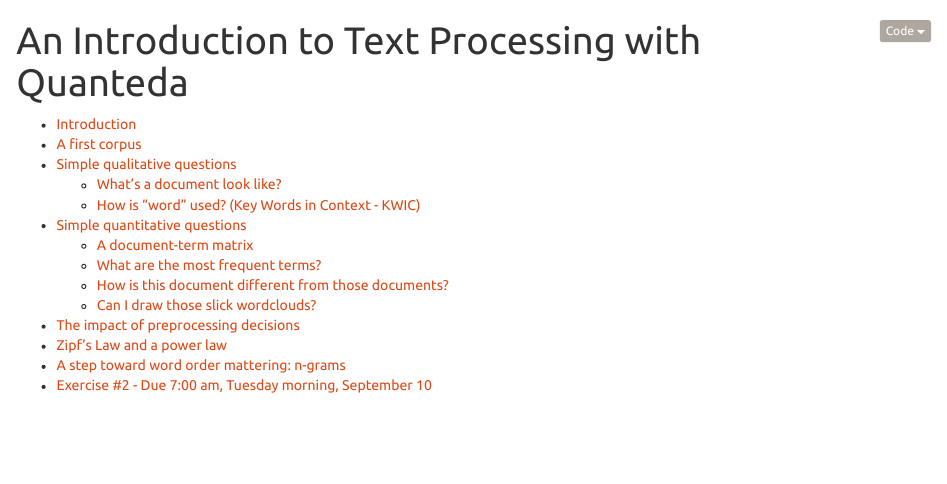
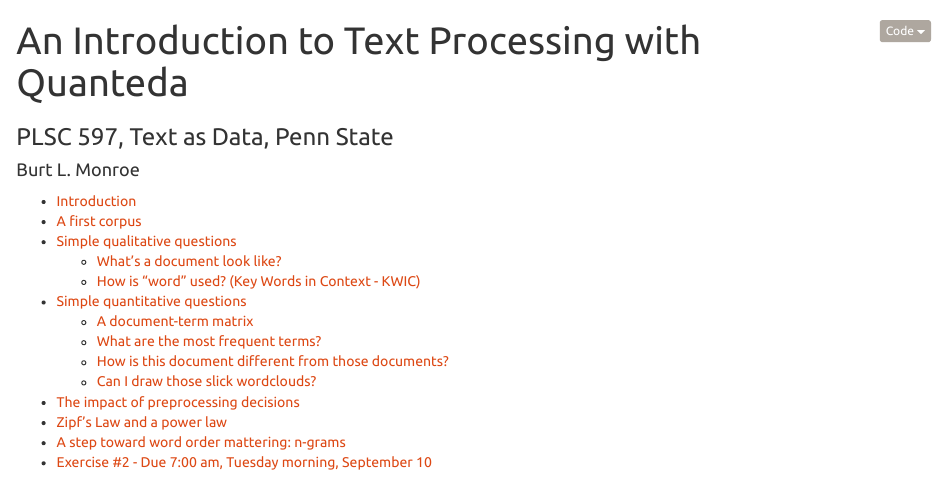
Before and after one commit to burtmonroe/TextAsDataCourse, an R Markdown document (Tutorials/TADA-IntroToQuanteda.Rmd): the page in a window 1100 px wide, from its top. The pictures show the output file Tutorials/TADA-IntroToQuanteda.nb.html that the author committed with the source, opened offline.

Commit message:
Add files via upload

```diff
--- a/Tutorials/TADA-IntroToQuanteda.Rmd
+++ b/Tutorials/TADA-IntroToQuanteda.Rmd
@@ -1,14 +1,14 @@
 ---
 title: "An Introduction to Text Processing with Quanteda"
+subtitle: "PLSC 597, Text as Data, Penn State"
+author: "Burt L. Monroe"
 output:
-  html_document:
-    df_print: paged
-    toc: yes
   html_notebook:
     code_folding: show
     highlight: tango
     theme: united
     toc: yes
+    df_print: paged
 ---
 
 
```
Also changed, not shown: Tutorials/TADA-IntroToQuanteda.nb.html.
